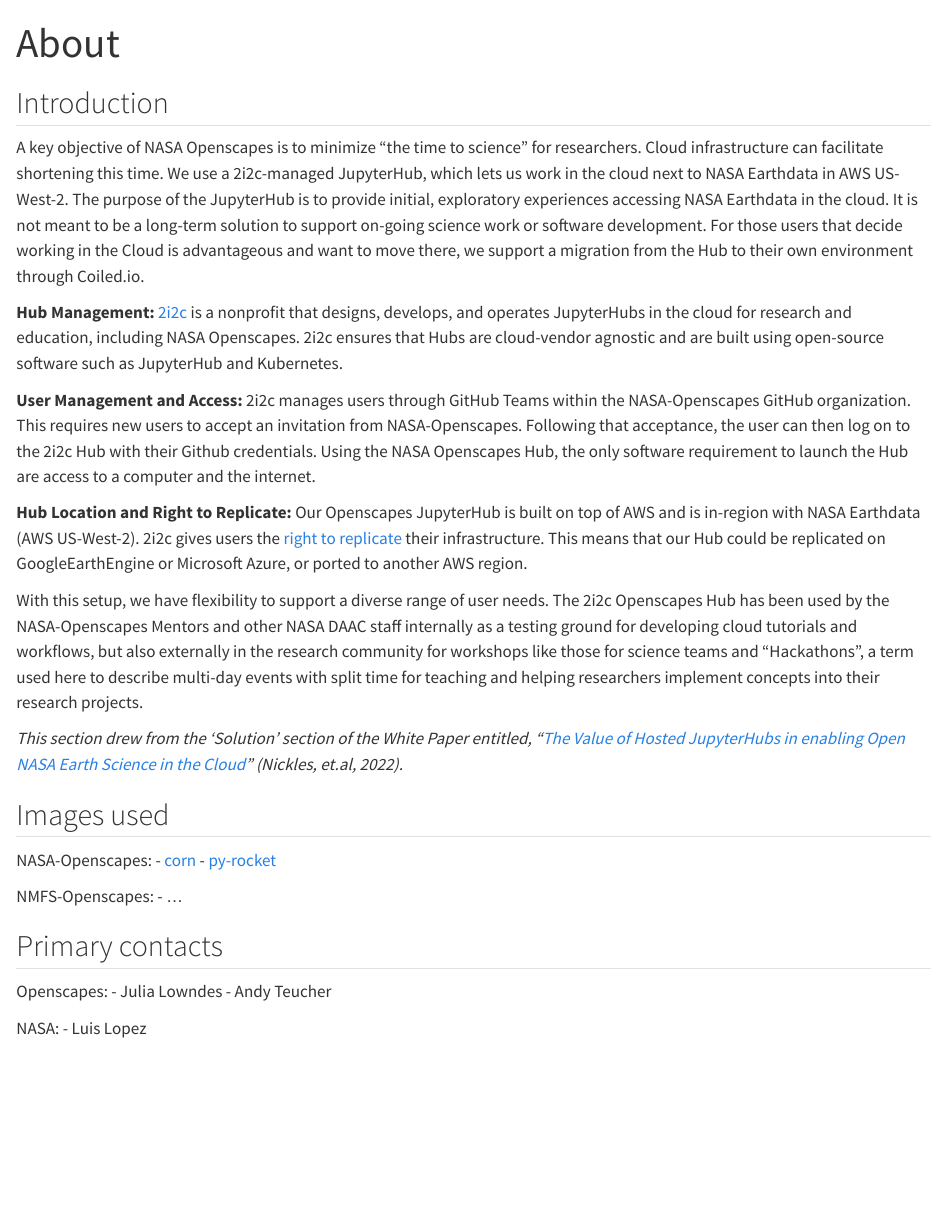
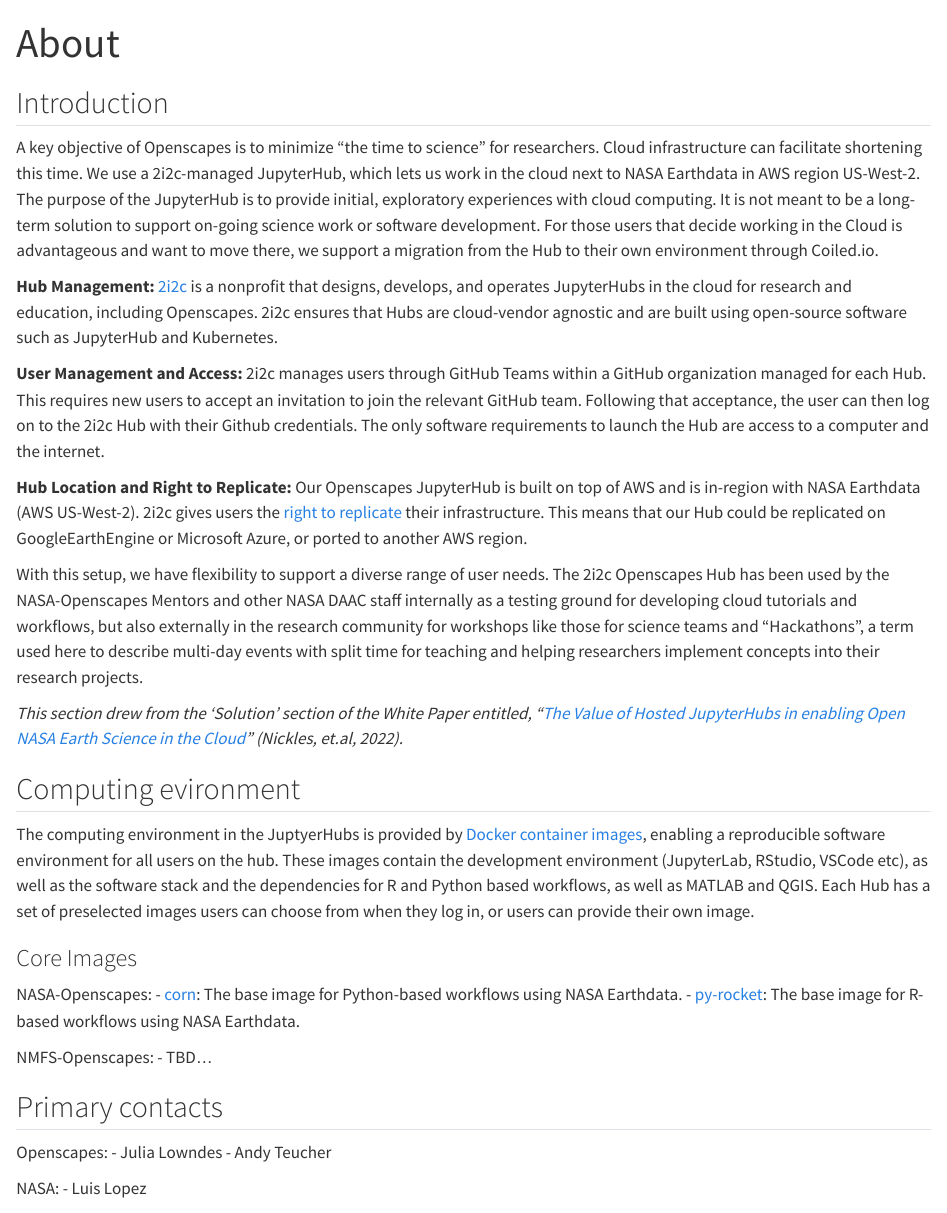
Before and after one commit to Openscapes/openscapes.cloud, a Quarto document (about.qmd): the page in a window 1100 px wide, from its top. Rendered offline with R 4.5, knitr and Pandoc in place of Quarto, with nearby package versions.

Commit message:
Update about section

```diff
--- a/about.qmd
+++ b/about.qmd
@@ -4,11 +4,11 @@
 
 ## Introduction
 
-A key objective of NASA Openscapes is to minimize “the time to science” for researchers. Cloud infrastructure can facilitate shortening this time. We use a 2i2c-managed JupyterHub, which lets us work in the cloud next to NASA Earthdata in AWS US-West-2. The purpose of the JupyterHub is to provide initial, exploratory experiences accessing NASA Earthdata in the cloud. It is not meant to be a long-term solution to support on-going science work or software development. For those users that decide working in the Cloud is advantageous and want to move there, we support a migration from the Hub to their own environment through Coiled.io.
+A key objective of Openscapes is to minimize “the time to science” for researchers. Cloud infrastructure can facilitate shortening this time. We use a 2i2c-managed JupyterHub, which lets us work in the cloud next to NASA Earthdata in AWS region US-West-2. The purpose of the JupyterHub is to provide initial, exploratory experiences with cloud computing. It is not meant to be a long-term solution to support on-going science work or software development. For those users that decide working in the Cloud is advantageous and want to move there, we support a migration from the Hub to their own environment through Coiled.io.
 
-**Hub Management:** [2i2c](http://2i2c.org/) is a nonprofit that designs, develops, and operates JupyterHubs in the cloud for research and education, including NASA Openscapes. 2i2c ensures that Hubs are cloud-vendor agnostic and are built using open-source software such as JupyterHub and Kubernetes.
+**Hub Management:** [2i2c](http://2i2c.org/) is a nonprofit that designs, develops, and operates JupyterHubs in the cloud for research and education, including Openscapes. 2i2c ensures that Hubs are cloud-vendor agnostic and are built using open-source software such as JupyterHub and Kubernetes.
 
-**User Management and Access:** 2i2c manages users through GitHub Teams within the NASA-Openscapes GitHub organization. This requires new users to accept an invitation from NASA-Openscapes. Following that acceptance, the user can then log on to the 2i2c Hub with their Github credentials. Using the NASA Openscapes Hub, the only software requirement to launch the Hub are access to a computer and the internet.
+**User Management and Access:** 2i2c manages users through GitHub Teams within a GitHub organization managed for each Hub. This requires new users to accept an invitation to join the relevant GitHub team. Following that acceptance, the user can then log on to the 2i2c Hub with their Github credentials. The only software requirements to launch the Hub are access to a computer and the internet.
 
 **Hub Location and Right to Replicate:** Our Openscapes JupyterHub is built on top of AWS and is in-region with NASA Earthdata (AWS US-West-2). 2i2c gives users the [right to replicate](https://2i2c.org/right-to-replicate/) their infrastructure. This means that our Hub could be replicated on GoogleEarthEngine or Microsoft Azure, or ported to another AWS region.
 
@@ -16,14 +16,26 @@
 
 *This section drew from the ‘Solution’ section of the White Paper entitled, “[The Value of Hosted JupyterHubs in enabling Open NASA Earth Science in the Cloud](https://zenodo.org/records/7667299#.Y_Zxt3bMJPY)” (Nickles, et.al, 2022).*
 
-## Images used
+## Computing evironment
+
+The computing environment in the JuptyerHubs is provided by [Docker
+container images](https://www.docker.com/resources/what-container/), enabling a
+reproducible software environment for all users on the hub. These images contain
+the development environment (JupyterLab, RStudio, VSCode etc), as well as the
+software stack and the dependencies for R and Python based workflows, as
+well as MATLAB and QGIS. Each Hub has a set of preselected images users can
+choose from when they log in, or users can provide their own image.
+
+### Core Images
 
 NASA-Openscapes:
-- [corn](https://github.com/NASA-Openscapes/corn)
-- [py-rocket](https://github.com/NASA-Openscapes/py-rocket)
+- [corn](https://github.com/NASA-Openscapes/corn): The base image for Python-based
+  workflows using NASA Earthdata.
+- [py-rocket](https://github.com/NASA-Openscapes/py-rocket): The base image for
+  R-based workflows using NASA Earthdata.
 
 NMFS-Openscapes:
-- ...
+- TBD...
 
 ## Primary contacts
 
```
